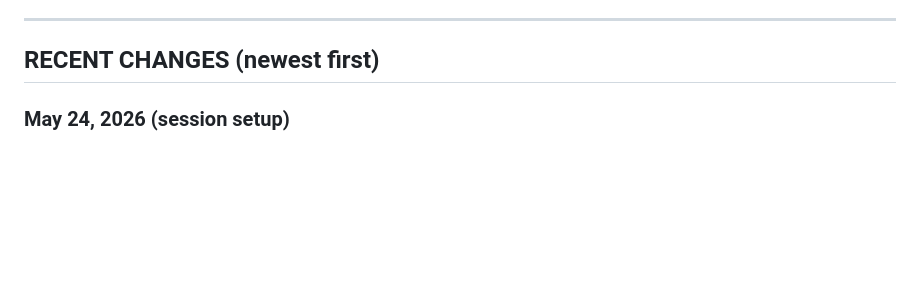
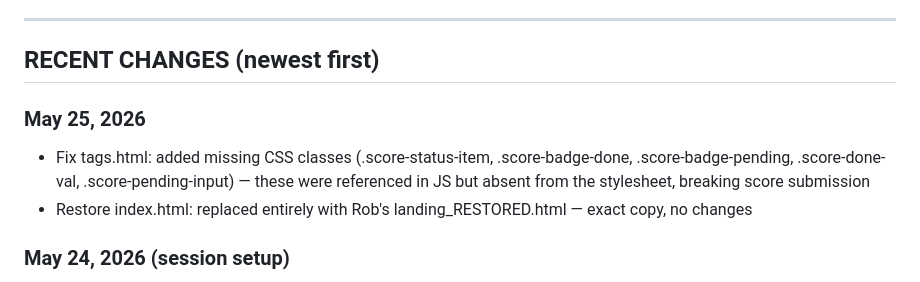
Before and after one commit to robgilmor3/boulder-disc-golf, a Markdown page: STATUS.md, the part around the change. Drawn GitHub-style; blank space fills up the shorter version.

Commit message:
Update STATUS.md: May 25 tags.html CSS fix and index.html restore

```diff
--- a/STATUS.md
+++ b/STATUS.md
@@ -42,6 +42,12 @@
 ---
 
 ## RECENT CHANGES (newest first)
+
+### May 25, 2026
+
+- Fix tags.html: added missing CSS classes (.score-status-item, .score-badge-done, .score-badge-pending, .score-done-val, .score-pending-input) — these were referenced in JS but absent from the stylesheet, breaking score submission
+- Restore index.html: replaced entirely with Rob's landing_RESTORED.html — exact copy, no changes
+
 
 ### May 24, 2026 (session setup)
 
```
